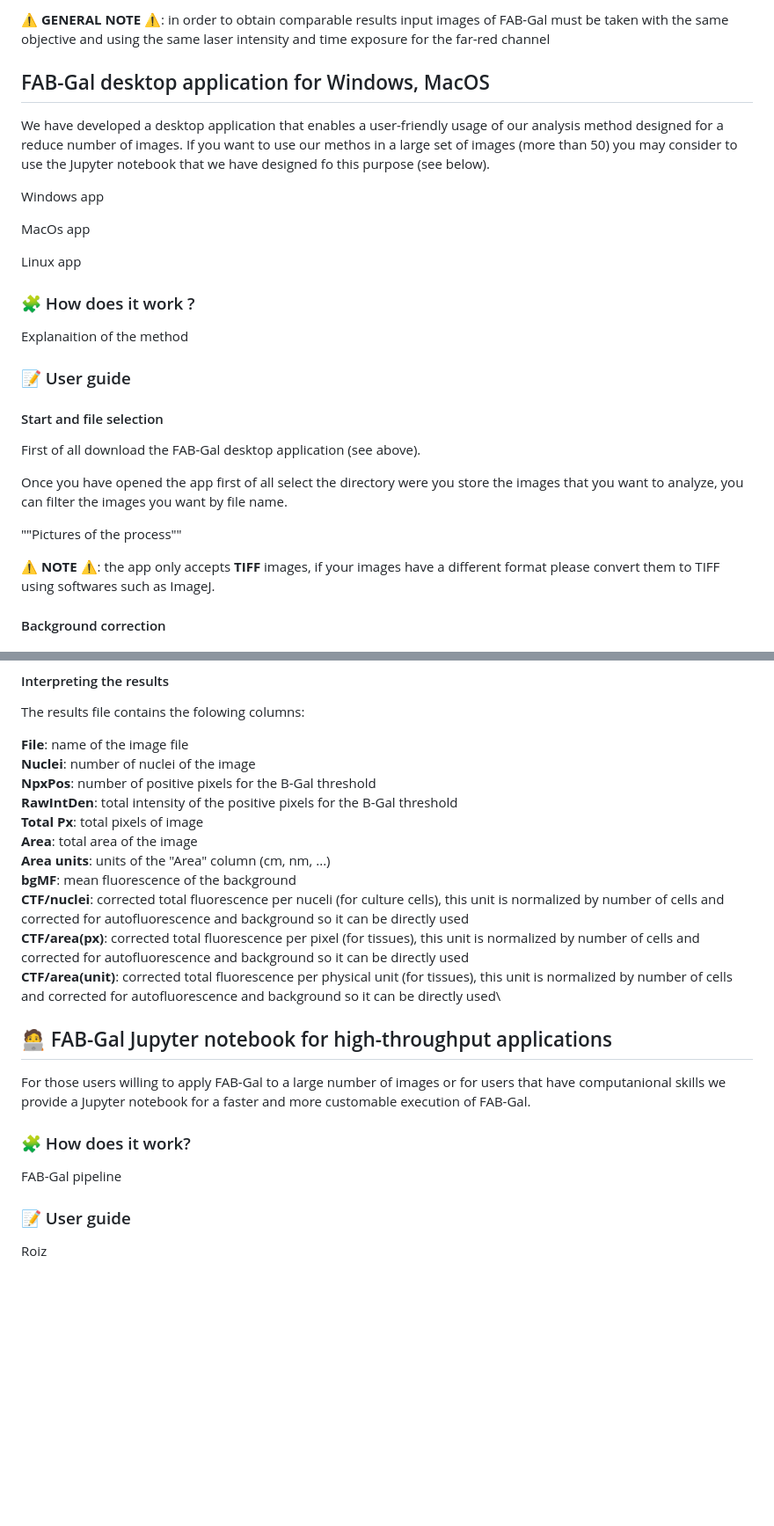
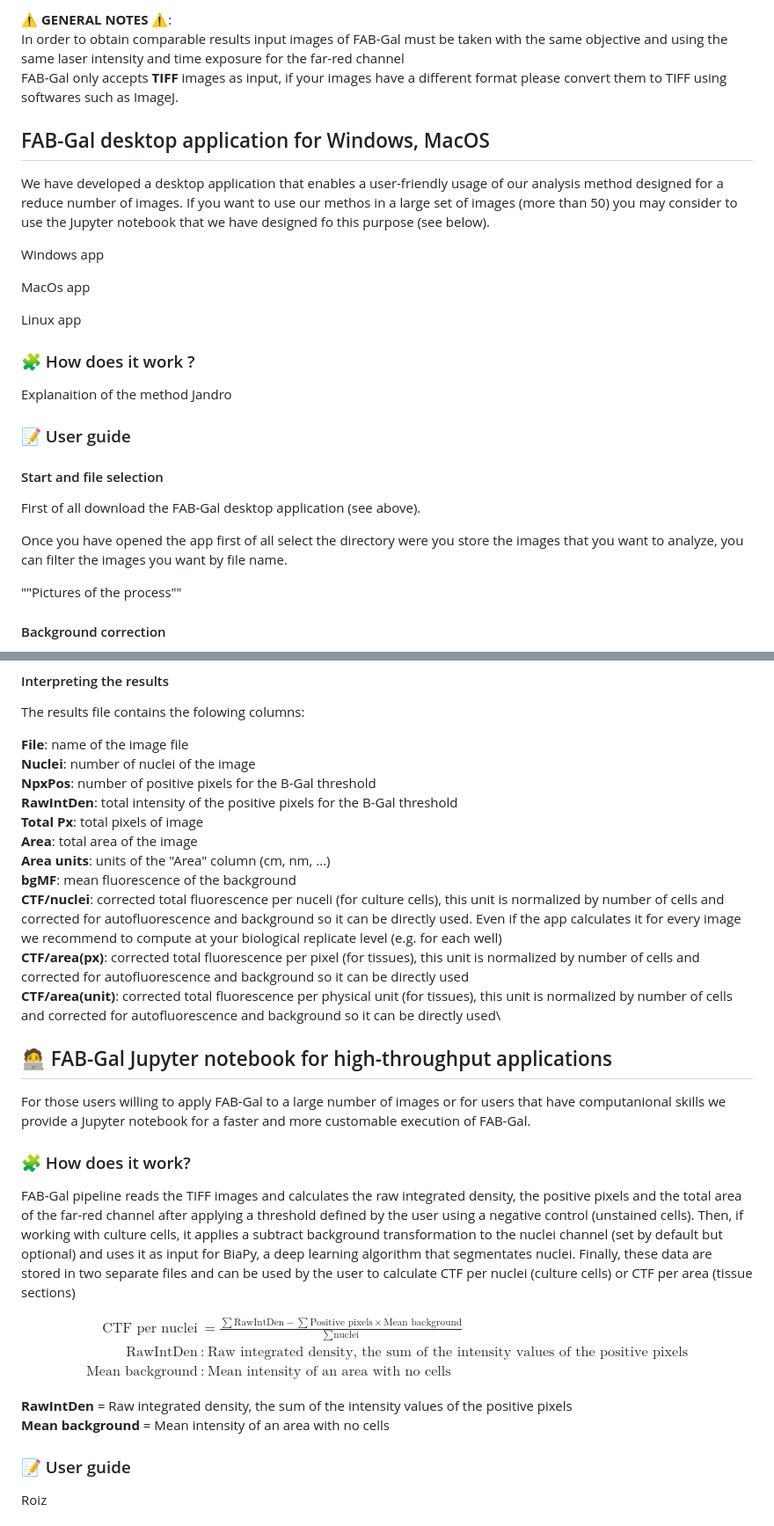
Before and after one commit to GenCanAgeLab/FAB-gal, a Markdown page: README.md, 2 parts joined by grey strips. Shown at 88% size. Drawn GitHub-style; blank space fills up the shorter version.

Commit message:
Readme_v5

```diff
--- a/README.md
+++ b/README.md
@@ -6,5 +6,7 @@ FAB-Gal is a method that joins the simplicity, fast execution, low cost and vers
 
-⚠️ **GENERAL NOTE** ⚠️: in order to obtain comparable results input images of FAB-Gal must be taken with the same objective and using the same laser intensity and time exposure for the far-red channel
+⚠️ **GENERAL NOTES** ⚠️:\
+ In order to obtain comparable results input images of FAB-Gal must be taken with the same objective and using the same laser intensity and time exposure for the far-red channel\
+FAB-Gal only accepts **TIFF** images as input, if your images have a different format please convert them to TIFF using softwares such as ImageJ.
 
 ## FAB-Gal desktop application for Windows, MacOS
 
@@ -18,7 +20,7 @@ Linux app
 
 ### 🧩 How does it work ?
 
-Explanaition of the method
+Explanaition of the method Jandro
 
 ### 📝 User guide
 
@@ -29,8 +31,6 @@ First of all download the FAB-Gal desktop application (see above).
 Once you have opened the app first of all select the directory were you store the images that you want to analyze, you can filter the images you want by file name.
 
 ""Pictures of the process""
-
-⚠️ **NOTE** ⚠️: the app only accepts **TIFF** images, if your images have a different format please convert them to TIFF using softwares such as ImageJ.
 
 #### Background correction
 
@@ -68,7 +68,7 @@ The results file contains the folowing columns:
 **Area**: total area of the image\
 **Area units**: units of the "Area" column (cm, nm, ...)\
 **bgMF**: mean fluorescence of the background\
-**CTF/nuclei**: corrected total fluorescence per nuceli (for culture cells), this unit is normalized by number of cells and corrected for autofluorescence and background so it can be directly used\
+**CTF/nuclei**: corrected total fluorescence per nuceli (for culture cells), this unit is normalized by number of cells and corrected for autofluorescence and background so it can be directly used. Even if the app calculates it for every image we recommend to compute at your biological replicate level (e.g. for each well)\
 **CTF/area(px)**: corrected total fluorescence per pixel (for tissues), this unit is normalized by number of cells and corrected for autofluorescence and background so it can be directly used\
 **CTF/area(unit)**: corrected total fluorescence per physical unit (for tissues), this unit is normalized by number of cells and corrected for autofluorescence and background so it can be directly used\
 
@@ -78,7 +78,29 @@ For those users willing to apply FAB-Gal to a large number of images or for user
 
 ### 🧩 How does it work?
 
-FAB-Gal pipeline
+FAB-Gal pipeline reads the TIFF images and calculates the raw integrated density, the positive pixels and the total area of the far-red channel after applying a threshold defined by the user using a negative control (unstained cells). Then, if working with culture cells, it applies a subtract background transformation to the nuclei channel (set by default but optional) and uses it as input for BiaPy, a deep learning algorithm that segmentates nuclei. Finally, these data are stored in two separate files and can be used by the user to calculate CTF per nuclei (culture cells) or CTF per area (tissue sections)
+
+$$
+\begin{aligned}
+\text{CTF per nuclei}
+&=
+\frac{\sum \text{RawIntDen} - \sum \text{Positive pixels} \times \text{Mean background}}
+{\sum \text{nuclei}} \\[6pt]
+\text{RawIntDen} &:\ \text{Raw integrated density, the sum of the intensity values of the positive pixels} \\
+\text{Mean background} &:\ \text{Mean intensity of an area with no cells}
+\end{aligned}
+$$
+
+
+**RawIntDen** = Raw integrated density, the sum of the intensity values of the positive pixels
+**Mean background** = Mean intensity of an area with no cells
+
+
+
+
+
+
+
 
 ### 📝 User guide
 Roiz
```
Also changed, not shown: other parts of README.md (+1 -1 lines).
